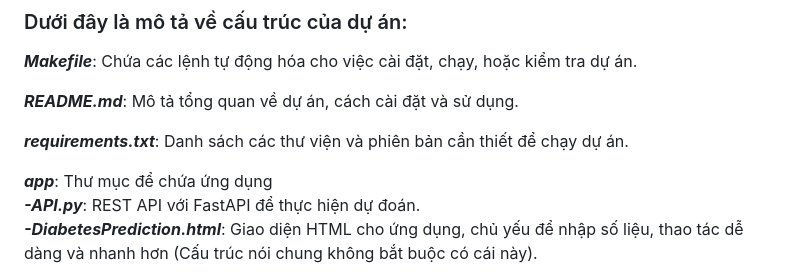
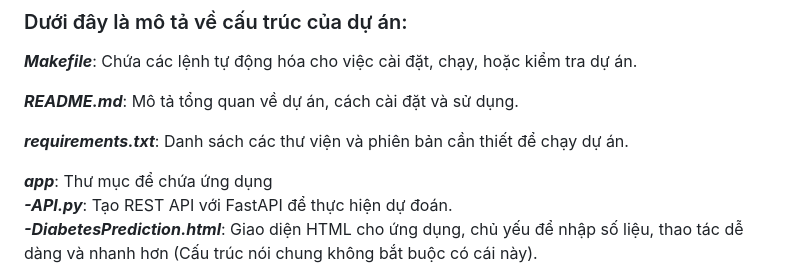
Before and after one commit to huynhquangquan/ML_DiabetesPrediction, a Markdown page: README.md, the part around the change. Rendered like a GitHub page.

```diff
--- a/README.md
+++ b/README.md
@@ -125,7 +125,7 @@ CHÚ Ý: Những thư mục, tập tin không nằm trong cấu trúc là đư
 **_requirements.txt_**: Danh sách các thư viện và phiên bản cần thiết để chạy dự án.
 
 **_app_**: Thư mục để chứa ứng dụng\
-**_-API.py_**: REST API với FastAPI để thực hiện dự đoán.\
+**_-API.py_**: Tạo REST API với FastAPI để thực hiện dự đoán.\
 **_-DiabetesPrediction.html_**: Giao diện HTML cho ứng dụng, chủ yếu để nhập số liệu, thao tác dễ dàng và nhanh hơn (Cấu trúc nói chung không bắt buộc có cái này).
 
 **_config_**: Thư mục để chứa các thiết lập\
```
